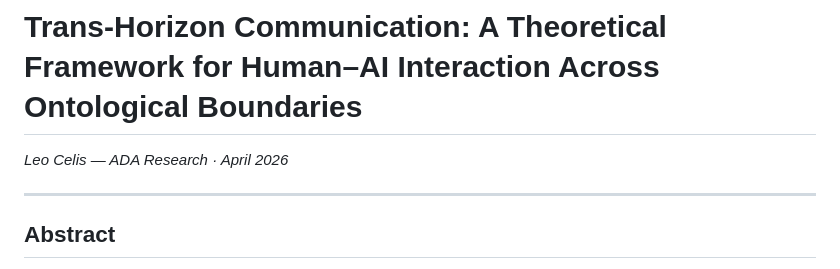
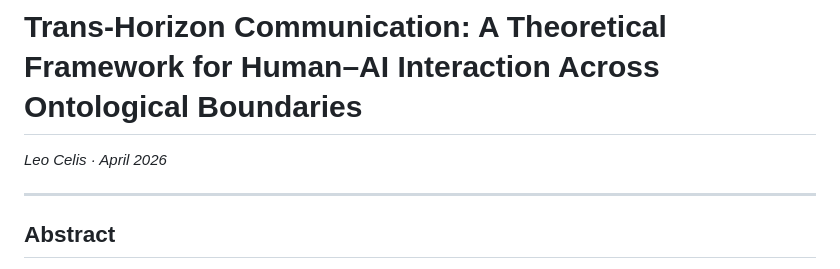
Before and after one commit to leocelis/horizon, a Markdown page: docs/research/TRANS_HORIZON_COMMUNICATION_HUMAN_AI_THEORETICAL_FRAMEWORK.md, the part around the change. GitHub-like rendering.

```diff
--- a/docs/research/TRANS_HORIZON_COMMUNICATION_HUMAN_AI_THEORETICAL_FRAMEWORK.md
+++ b/docs/research/TRANS_HORIZON_COMMUNICATION_HUMAN_AI_THEORETICAL_FRAMEWORK.md
@@ -1,6 +1,6 @@
 # Trans-Horizon Communication: A Theoretical Framework for Human–AI Interaction Across Ontological Boundaries
 
-*Leo Celis — ADA Research · April 2026*
+*Leo Celis · April 2026*
 
 ---
 
```
Also changed, not shown: docs/product/THCP_FIDELITY_MONITOR_PRD.md (+1 -1 lines), docs/spec/HORIZON_TECH_SPEC.md (+1 -1 lines).
